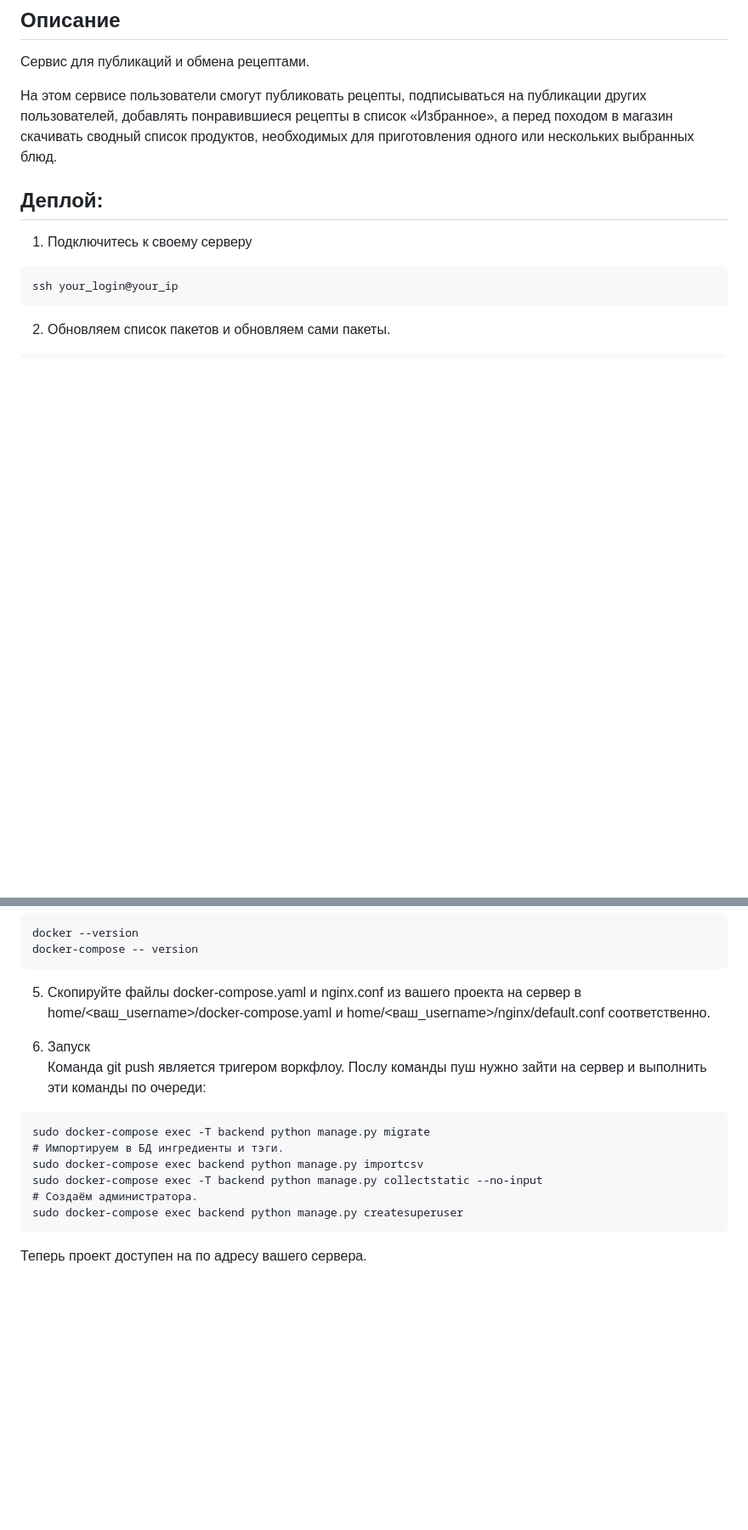
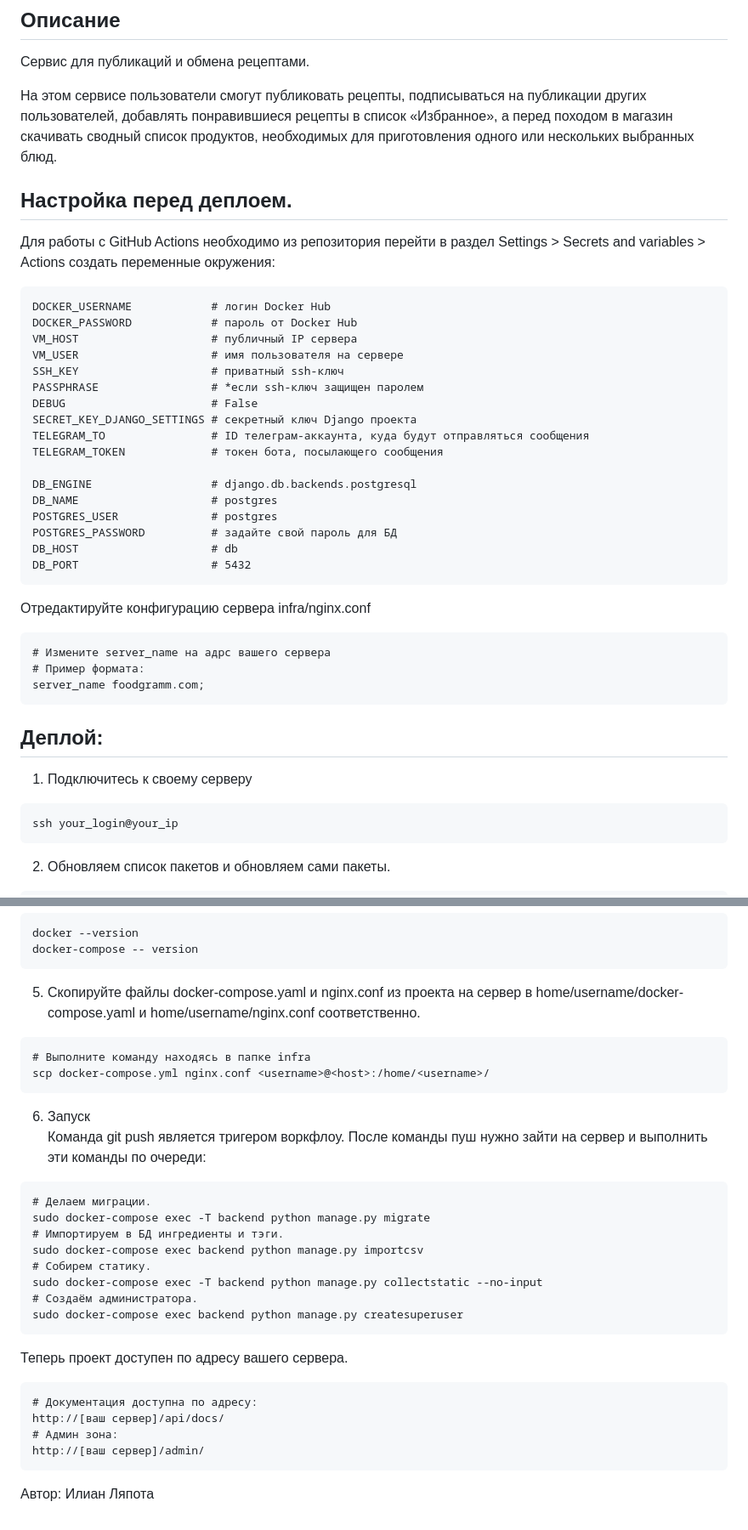
Before and after one commit to IlianL/foodgram-project-react, a Markdown page: README.md, 2 parts joined by grey strips. Shown at 85% size. Rendered like a GitHub page; blank space fills up the shorter version.

````diff
--- a/README.md
+++ b/README.md
@@ -23,8 +23,37 @@ Cервис для публикаций и обмена рецептами.
 
 На этом сервисе пользователи смогут публиковать рецепты, подписываться на публикации других пользователей, добавлять понравившиеся рецепты в список «Избранное», а перед походом в магазин скачивать сводный список продуктов, необходимых для приготовления одного или нескольких выбранных блюд.
 
+## Настройка перед деплоем.
+Для работы с GitHub Actions необходимо из репозитория перейти в раздел Settings > Secrets and variables > Actions создать переменные окружения:
+```
+DOCKER_USERNAME            # логин Docker Hub
+DOCKER_PASSWORD            # пароль от Docker Hub
+VM_HOST                    # публичный IP сервера
+VM_USER                    # имя пользователя на сервере
+SSH_KEY                    # приватный ssh-ключ
+PASSPHRASE                 # *если ssh-ключ защищен паролем
+DEBUG                      # False
+SECRET_KEY_DJANGO_SETTINGS # секретный ключ Django проекта
+TELEGRAM_TO                # ID телеграм-аккаунта, куда будут отправляться сообщения
+TELEGRAM_TOKEN             # токен бота, посылающего сообщения
+
+DB_ENGINE                  # django.db.backends.postgresql
+DB_NAME                    # postgres
+POSTGRES_USER              # postgres
+POSTGRES_PASSWORD          # задайте свой пароль для БД
+DB_HOST                    # db
+DB_PORT                    # 5432
+```
+
+Отредактируйте конфигурацию сервера infra/nginx.conf
+```
+# Измените server_name на адрс вашего сервера
+# Пример формата:
+server_name foodgramm.com;
+```
 
 ## Деплой:
+
 1. Подключитесь к своему серверу
 ```
 ssh your_login@your_ip
@@ -44,17 +73,32 @@ sudp apt install docker-compose
 docker --version
 docker-compose -- version
 ```
-5. Cкопируйте файлы docker-compose.yaml и nginx.conf из вашего проекта на сервер в home/<ваш_username>/docker-compose.yaml и home/<ваш_username>/nginx/default.conf соответственно.
+5. Cкопируйте файлы docker-compose.yaml и nginx.conf из проекта на сервер в home/username/docker-compose.yaml и home/username/nginx.conf соответственно.
+```
+# Выполните команду находясь в папке infra
+scp docker-compose.yml nginx.conf <username>@<host>:/home/<username>/
+```
 
 6. Запуск
 Команда git push является тригером воркфлоу.
-Послу команды пуш нужно зайти на сервер и выполнить эти команды по очереди:
+После команды пуш нужно зайти на сервер и выполнить эти команды по очереди:
 ```
+# Делаем миграции.
 sudo docker-compose exec -T backend python manage.py migrate
 # Импортируем в БД ингредиенты и тэги.
 sudo docker-compose exec backend python manage.py importcsv
+# Собирем статику.
 sudo docker-compose exec -T backend python manage.py collectstatic --no-input
 # Создаём администратора.
 sudo docker-compose exec backend python manage.py createsuperuser
 ```
-Теперь проект доступен на по адресу вашего сервера.
+
+Теперь проект доступен по адресу вашего сервера.
+```
+# Документация доступна по адресу:
+http://[ваш сервер]/api/docs/
+# Админ зона:
+http://[ваш сервер]/admin/
+```
+
+Автор: Илиан Ляпота
````
